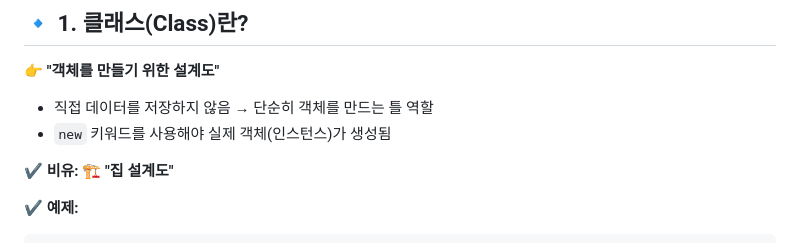
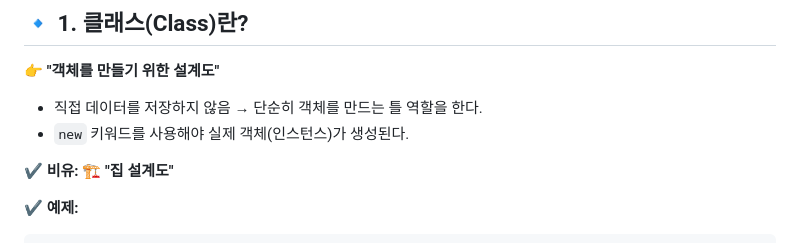
Before and after one commit to bom0320/TIL, a Markdown page: JS/클래스(Class) & 인스턴스(Instance) & 메서드 정리.md, the part around the change. GitHub-like rendering.

Commit message:
update: about Class Vs. Instance Vs. method

```diff
--- a/JS/클래스(Class) & 인스턴스(Instance) & 메서드 정리.md
+++ b/JS/클래스(Class) & 인스턴스(Instance) & 메서드 정리.md
@@ -5,8 +5,8 @@
 
 👉 **"객체를 만들기 위한 설계도"**
 
-- 직접 데이터를 저장하지 않음 → 단순히 객체를 만드는 틀 역할
-- `new` 키워드를 사용해야 실제 객체(인스턴스)가 생성됨
+- 직접 데이터를 저장하지 않음 → 단순히 객체를 만드는 틀 역할을 한다.
+- `new` 키워드를 사용해야 실제 객체(인스턴스)가 생성된다.
 
 ✔ **비유:** 🏗 **"집 설계도"**
 
```
